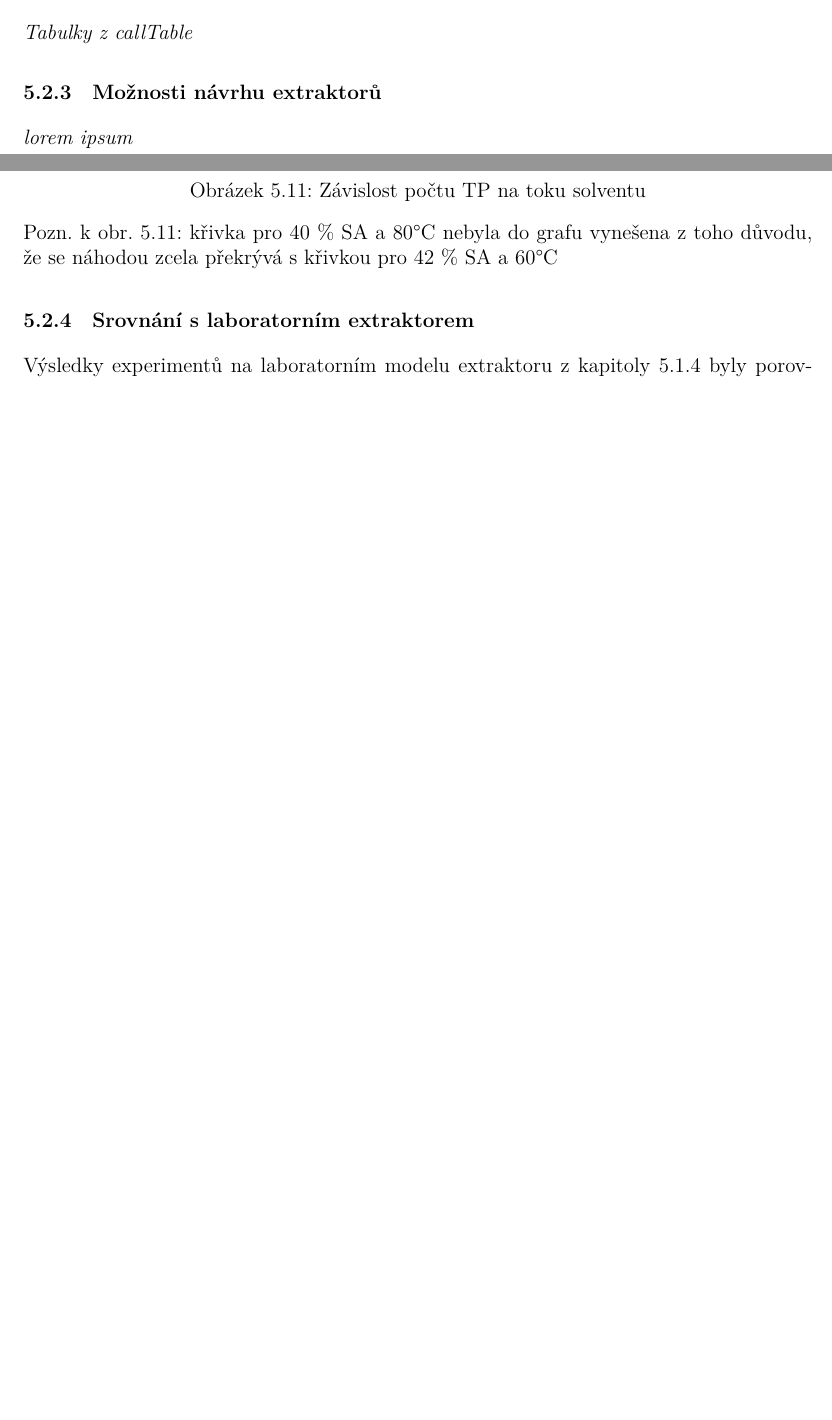
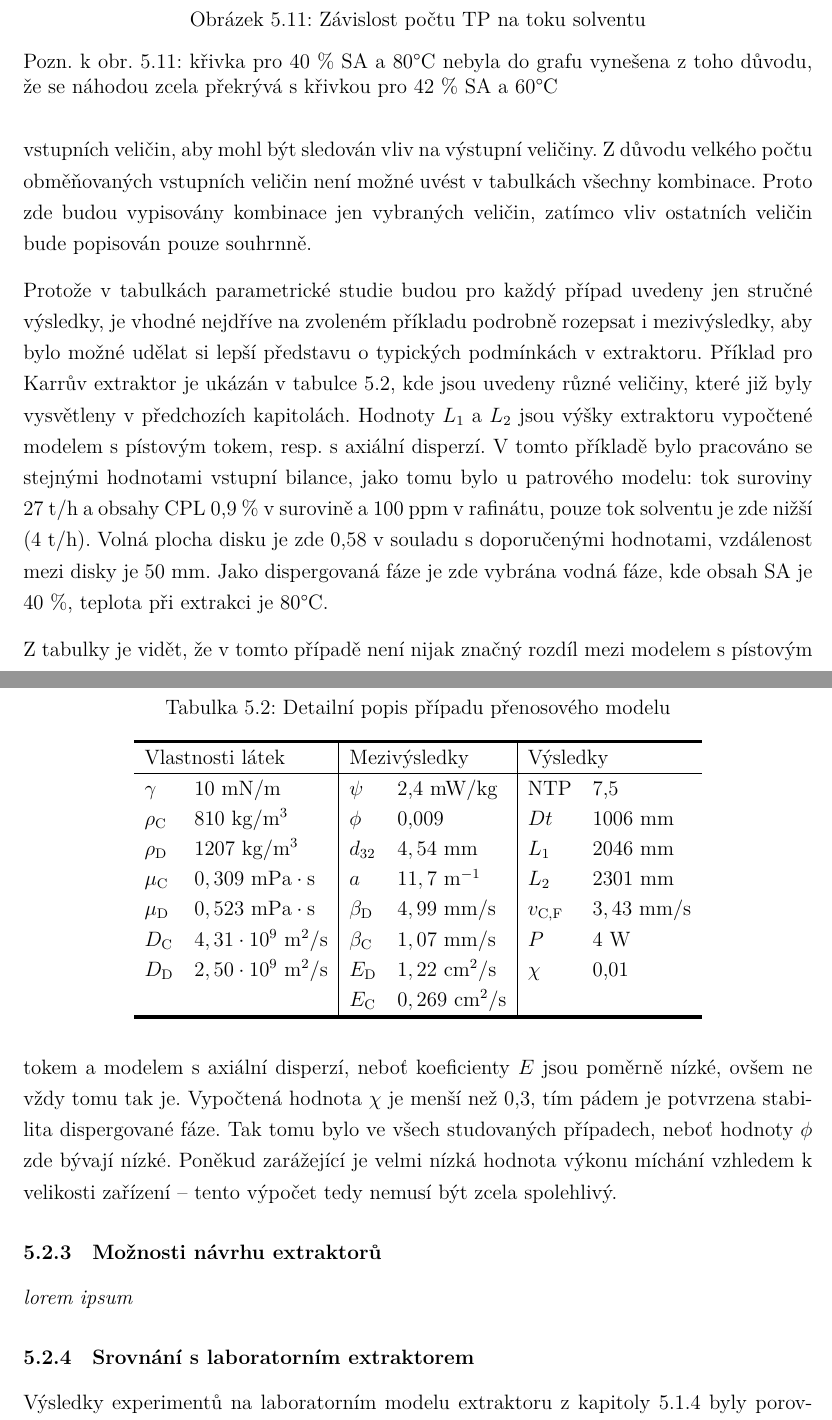
Before and after one commit to Lemonexe/Diplomka, a LaTeX document (PRACE.tex, which reads PRACE5.tex): two parts of pages 44 and 45 of 56 before the commit and two parts of pages 45 and 46 of 57 after it, joined at a grey line, cut at the place of the change, the shorter picture padded with empty space. Compiled offline with XeLaTeX.

Commit message:
added restables (part1)

```diff
--- a/PRACE5.tex
+++ b/PRACE5.tex
@@ -154,8 +157,57 @@ Z grafu vyplývá zjištění, že vyšší teplota má jednoznačně pozitivní
 Z grafu je také patrná výše zmíněná skutečnost, že NTP se blíží k nekonečnu při snižování toku na minimální hodnotu.
 
 \subsubsection{Výsledky přenosového modelu} \label{restables}
-% Nejdříve tabulka jednoho modelového zadání programu se verb 2
-\textit{Tabulky z callTable}
+Díky přenosovému modelu je možné provést detailní výpočet možností návrhu extraktoru, čili určit rozměry a v případě míchaných extraktorů i výkon míchání.
+Byla tedy provedena parametrická studie, kdy byl návrhový výpočet spouštěn při změně různých vstupních veličin, aby mohl být sledován vliv na výstupní veličiny.
+Z důvodu velkého počtu obměňovaných vstupních veličin není možné uvést v tabulkách všechny kombinace.
+Proto zde budou vypisovány kombinace jen vybraných veličin, zatímco vliv ostatních veličin bude popisován pouze souhrnně.
+
+Protože v tabulkách parametrické studie budou pro každý případ uvedeny jen stručné výsledky, je vhodné nejdříve na zvoleném příkladu podrobně rozepsat i mezivýsledky, aby bylo možné udělat si lepší představu o typických podmínkách v extraktoru.
+Příklad pro Karrův extraktor je ukázán v tabulce~\ref{tab:transferexample}, kde jsou uvedeny různé veličiny, které již byly vysvětleny v předchozích kapitolách.
+Hodnoty $L_1$ a $L_2$ jsou výšky extraktoru vypočtené modelem s pístovým tokem, resp. s axiální disperzí.
+V tomto příkladě bylo pracováno se stejnými hodnotami vstupní bilance, jako tomu bylo u patrového modelu: tok suroviny 27~t/h a obsahy CPL 0,9~\% v surovině a 100~ppm v rafinátu, pouze tok solventu je zde nižší (4~t/h).
+Volná plocha disku je zde 0,58 v souladu s doporučenými hodnotami, vzdálenost mezi disky je 50~mm.
+Jako dispergovaná fáze je zde vybrána vodná fáze, kde obsah SA je 40~\%, teplota při extrakci je 80°C.
+
+\begin{table}[ht]
+\caption{Detailní popis případu přenosového modelu} \label{tab:transferexample}
+\begin{center}
+\begin{tabular}{ll|ll|ll}
+	\Xhline{2pt}
+	\multicolumn{2}{l|}{Vlastnosti látek} & \multicolumn{2}{l|}{Mezivýsledky} & \multicolumn{2}{l}{Výsledky} \\ \hline
+	$\gamma$ & 10 mN/m &
+		$\psi$ & 2,4 mW/kg &
+			NTP & 7,5 \\
+	$\rho_\mathrm{C}$ & $810~\mathrm{kg/m^3}$ &
+		$\phi$ & 0,009 &
+			$Dt$ & 1006 mm \\
+	$\rho_\mathrm{D}$ & $1207~\mathrm{kg/m^3}$ &
+		$d_{32}$ & $4,54~\mathrm{mm}$ &
+			$L_1$ & 2046 mm \\
+	$\mu_\mathrm{C}$ & $0,309~\mathrm{mPa \cdot s}$ &
+		$a$ & $11,7~\mathrm{m^{-1}}$ &
+			$L_2$ & 2301 mm \\
+	$\mu_\mathrm{D}$ & $0,523~\mathrm{mPa \cdot s}$ &
+		$\beta_\mathrm{D}$ & $4,99~\mathrm{mm/s}$ &
+			$v_\mathrm{C,F}$ & $3,43~\mathrm{mm/s}$ \\
+	$D_\mathrm{C}$ & $4,31 \cdot 10^{9}~\mathrm{m^2 / s}$ &
+		$\beta_\mathrm{C}$ & $1,07~\mathrm{mm/s}$ &
+			$P$ & 4 W \\
+	$D_\mathrm{D}$ & $2,50 \cdot 10^{9}~\mathrm{m^2 / s}$ &
+		$E_\mathrm{D}$ & $1,22~\mathrm{cm^2/s}$ &
+			$\chi$ & 0,01 \\
+	& &
+		$E_\mathrm{C}$ & $ 0,269~\mathrm{cm^2/s}$ &
+			& \\
+	\Xhline{2pt}
+\end{tabular}
+\end{center}
+\end{table}
+
+Z tabulky je vidět, že v tomto případě není nijak značný rozdíl mezi modelem s pístovým tokem a modelem s axiální disperzí, neboť koeficienty $E$ jsou poměrně nízké, ovšem ne vždy tomu tak je.
+Vypočtená hodnota $\chi$ je menší než 0,3, tím pádem je potvrzena stabilita dispergované fáze.
+Tak tomu bylo ve všech studovaných případech, neboť hodnoty $\phi$ zde bývají nízké.
+Poněkud zarážející je velmi nízká hodnota výkonu míchání vzhledem k velikosti zařízení -- tento výpočet tedy nemusí být zcela spolehlivý.
 
 \subsubsection{Možnosti návrhu extraktorů} \label{rescases}
 \textit{lorem ipsum}
```
Also changed, not shown: PRACE4.tex (+13 -12 lines), PRACE5.tex (5 more changed lines).
